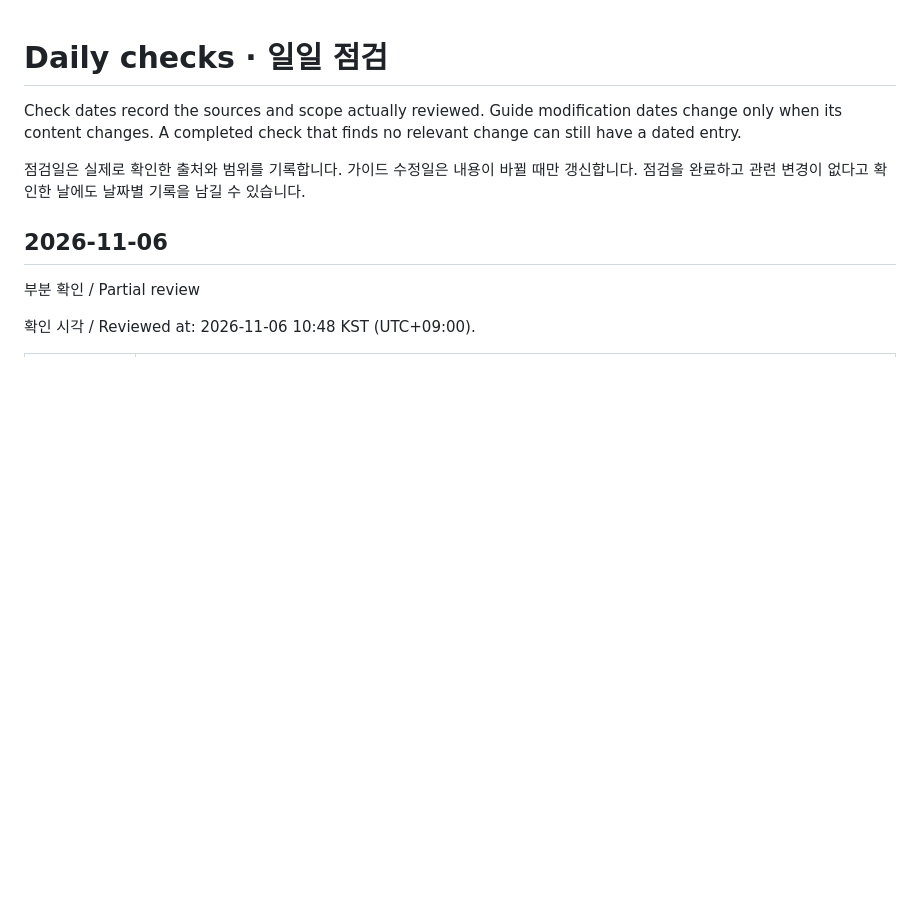
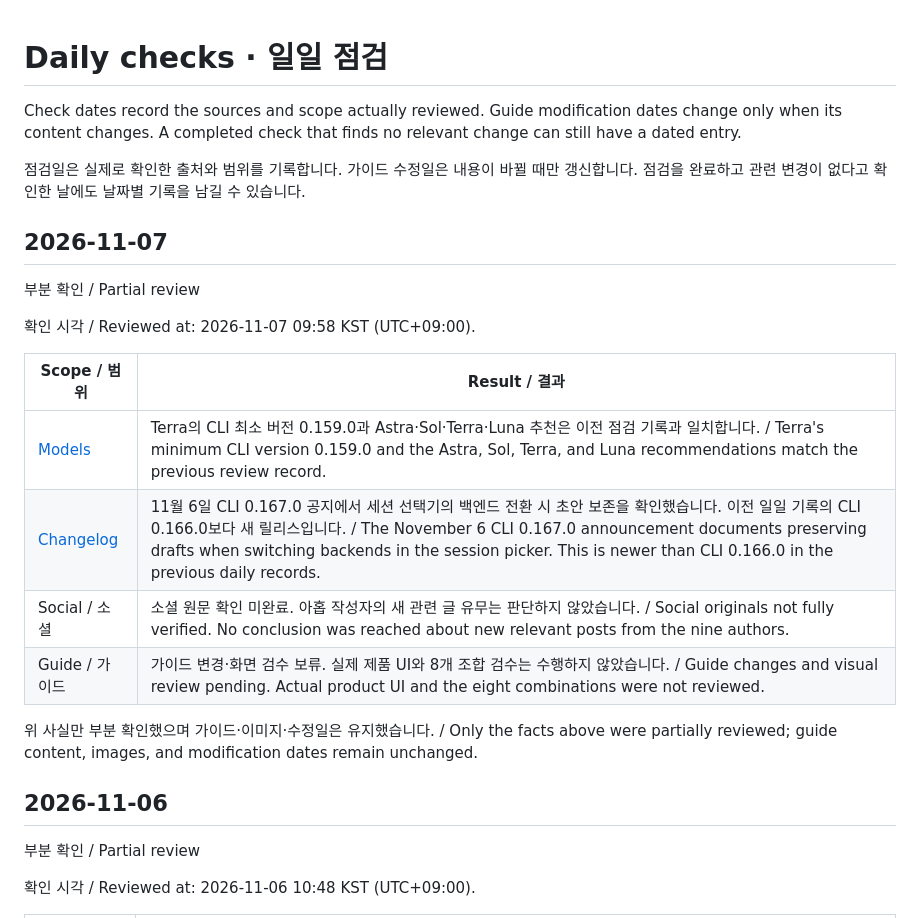
Before and after one commit to swhan0329/codex-101, a Markdown page: DAILY_CHECKS.md, the part around the change. GitHub-like rendering; blank space fills up the shorter version.

Commit message:
docs: record partial November 7 official review

```diff
--- a/DAILY_CHECKS.md
+++ b/DAILY_CHECKS.md
@@ -3,6 +3,20 @@
 Check dates record the sources and scope actually reviewed. Guide modification dates change only when its content changes. A completed check that finds no relevant change can still have a dated entry.
 
 점검일은 실제로 확인한 출처와 범위를 기록합니다. 가이드 수정일은 내용이 바뀔 때만 갱신합니다. 점검을 완료하고 관련 변경이 없다고 확인한 날에도 날짜별 기록을 남길 수 있습니다.
+
+## 2026-11-07
+부분 확인 / Partial review
+
+확인 시각 / Reviewed at: 2026-11-07 09:58 KST (UTC+09:00).
+
+| Scope / 범위 | Result / 결과 |
+| --- | --- |
+| [Models](https://learn.chatgpt.com/docs/models) | Terra의 CLI 최소 버전 0.159.0과 Astra·Sol·Terra·Luna 추천은 이전 점검 기록과 일치합니다. / Terra's minimum CLI version 0.159.0 and the Astra, Sol, Terra, and Luna recommendations match the previous review record. |
+| [Changelog](https://learn.chatgpt.com/docs/changelog) | 11월 6일 CLI 0.167.0 공지에서 세션 선택기의 백엔드 전환 시 초안 보존을 확인했습니다. 이전 일일 기록의 CLI 0.166.0보다 새 릴리스입니다. / The November 6 CLI 0.167.0 announcement documents preserving drafts when switching backends in the session picker. This is newer than CLI 0.166.0 in the previous daily records. |
+| Social / 소셜 | 소셜 원문 확인 미완료. 아홉 작성자의 새 관련 글 유무는 판단하지 않았습니다. / Social originals not fully verified. No conclusion was reached about new relevant posts from the nine authors. |
+| Guide / 가이드 | 가이드 변경·화면 검수 보류. 실제 제품 UI와 8개 조합 검수는 수행하지 않았습니다. / Guide changes and visual review pending. Actual product UI and the eight combinations were not reviewed. |
+
+위 사실만 부분 확인했으며 가이드·이미지·수정일은 유지했습니다. / Only the facts above were partially reviewed; guide content, images, and modification dates remain unchanged.
 
 ## 2026-11-06
 부분 확인 / Partial review
```
